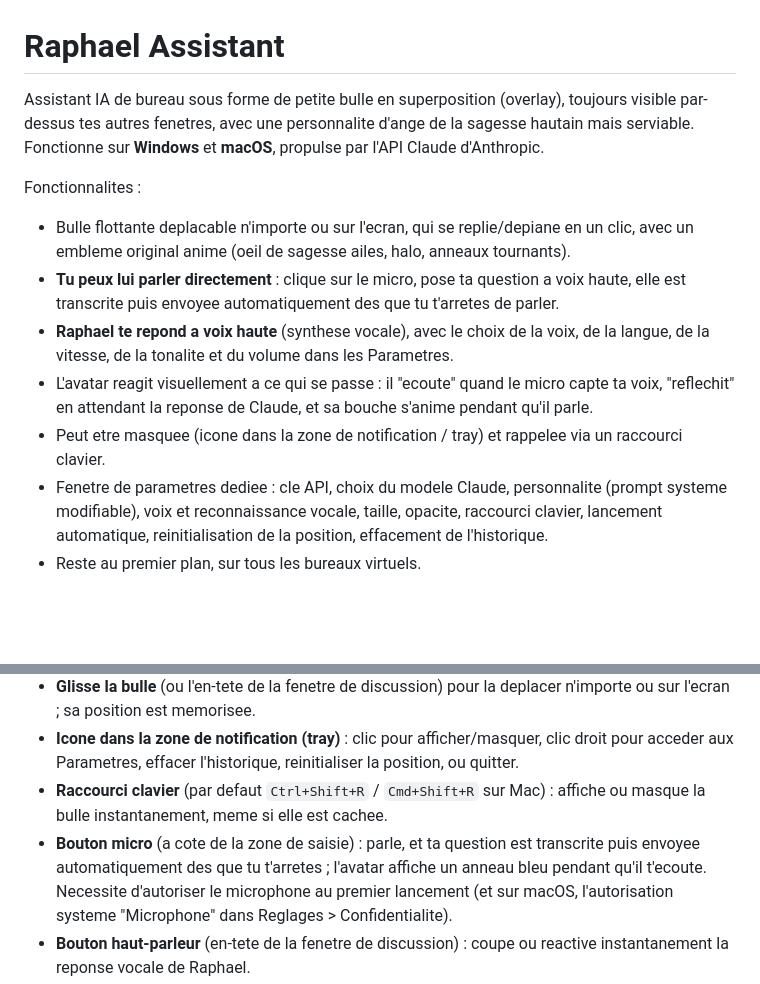
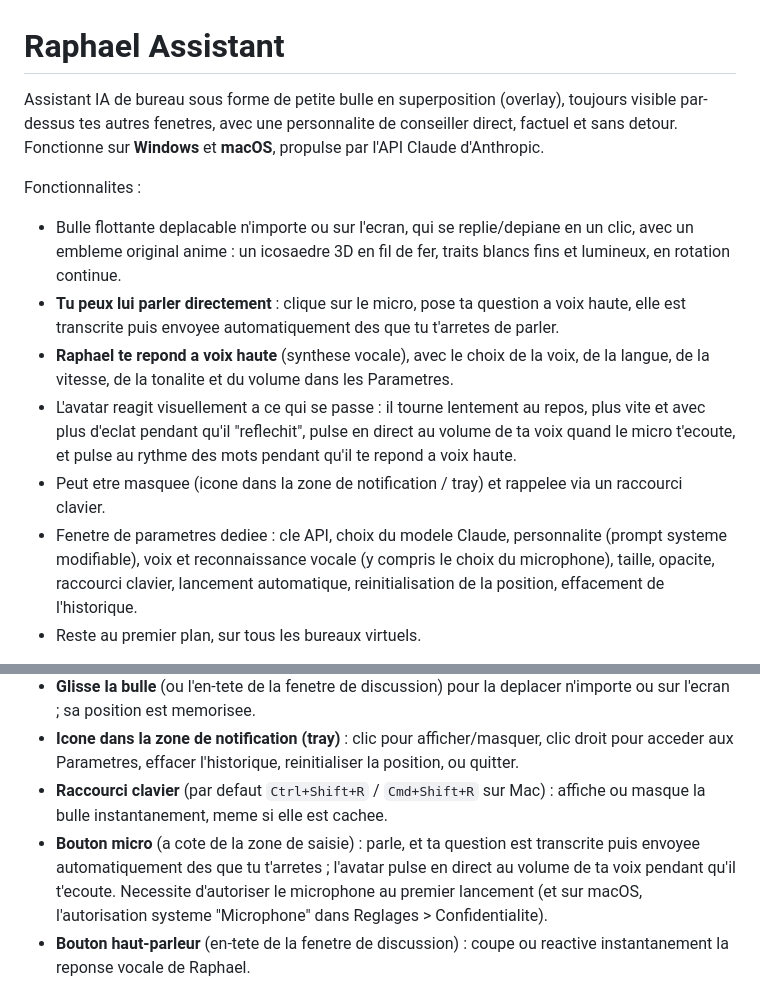
Before and after one commit to Nanashiia/raphael-assistant, a Markdown page: README.md, 2 parts joined by grey strips. GitHub-like rendering; blank space fills up the shorter version.

```diff
--- a/README.md
+++ b/README.md
@@ -1,14 +1,14 @@
 # Raphael Assistant
 
-Assistant IA de bureau sous forme de petite bulle en superposition (overlay), toujours visible par-dessus tes autres fenetres, avec une personnalite d'ange de la sagesse hautain mais serviable. Fonctionne sur **Windows** et **macOS**, propulse par l'API Claude d'Anthropic.
+Assistant IA de bureau sous forme de petite bulle en superposition (overlay), toujours visible par-dessus tes autres fenetres, avec une personnalite de conseiller direct, factuel et sans detour. Fonctionne sur **Windows** et **macOS**, propulse par l'API Claude d'Anthropic.
 
 Fonctionnalites :
 
-- Bulle flottante deplacable n'importe ou sur l'ecran, qui se replie/depiane en un clic, avec un embleme original anime (oeil de sagesse ailes, halo, anneaux tournants).
+- Bulle flottante deplacable n'importe ou sur l'ecran, qui se replie/depiane en un clic, avec un embleme original anime : un icosaedre 3D en fil de fer, traits blancs fins et lumineux, en rotation continue.
 - **Tu peux lui parler directement** : clique sur le micro, pose ta question a voix haute, elle est transcrite puis envoyee automatiquement des que tu t'arretes de parler.
 - **Raphael te repond a voix haute** (synthese vocale), avec le choix de la voix, de la langue, de la vitesse, de la tonalite et du volume dans les Parametres.
-- L'avatar reagit visuellement a ce qui se passe : il "ecoute" quand le micro capte ta voix, "reflechit" en attendant la reponse de Claude, et sa bouche s'anime pendant qu'il parle.
+- L'avatar reagit visuellement a ce qui se passe : il tourne lentement au repos, plus vite et avec plus d'eclat pendant qu'il "reflechit", pulse en direct au volume de ta voix quand le micro t'ecoute, et pulse au rythme des mots pendant qu'il te repond a voix haute.
 - Peut etre masquee (icone dans la zone de notification / tray) et rappelee via un raccourci clavier.
-- Fenetre de parametres dediee : cle API, choix du modele Claude, personnalite (prompt systeme modifiable), voix et reconnaissance vocale, taille, opacite, raccourci clavier, lancement automatique, reinitialisation de la position, effacement de l'historique.
+- Fenetre de parametres dediee : cle API, choix du modele Claude, personnalite (prompt systeme modifiable), voix et reconnaissance vocale (y compris le choix du microphone), taille, opacite, raccourci clavier, lancement automatique, reinitialisation de la position, effacement de l'historique.
 - Reste au premier plan, sur tous les bureaux virtuels.
 
@@ -91,5 +91,5 @@ Ces avertissements sont normaux pour une application non signee et n'empechent p
 - **Glisse la bulle** (ou l'en-tete de la fenetre de discussion) pour la deplacer n'importe ou sur l'ecran ; sa position est memorisee.
 - **Icone dans la zone de notification (tray)** : clic pour afficher/masquer, clic droit pour acceder aux Parametres, effacer l'historique, reinitialiser la position, ou quitter.
 - **Raccourci clavier** (par defaut `Ctrl+Shift+R` / `Cmd+Shift+R` sur Mac) : affiche ou masque la bulle instantanement, meme si elle est cachee.
-- **Bouton micro** (a cote de la zone de saisie) : parle, et ta question est transcrite puis envoyee automatiquement des que tu t'arretes ; l'avatar affiche un anneau bleu pendant qu'il t'ecoute. Necessite d'autoriser le microphone au premier lancement (et sur macOS, l'autorisation systeme "Microphone" dans Reglages > Confidentialite).
+- **Bouton micro** (a cote de la zone de saisie) : parle, et ta question est transcrite puis envoyee automatiquement des que tu t'arretes ; l'avatar pulse en direct au volume de ta voix pendant qu'il t'ecoute. Necessite d'autoriser le microphone au premier lancement (et sur macOS, l'autorisation systeme "Microphone" dans Reglages > Confidentialite).
 - **Bouton haut-parleur** (en-tete de la fenetre de discussion) : coupe ou reactive instantanement la reponse vocale de Raphael.
```
Also changed, not shown: other parts of README.md (+5 -3 lines).
